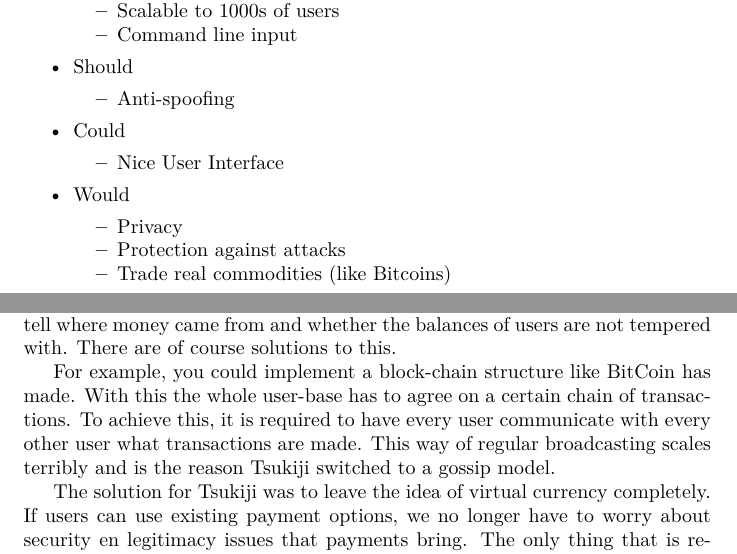
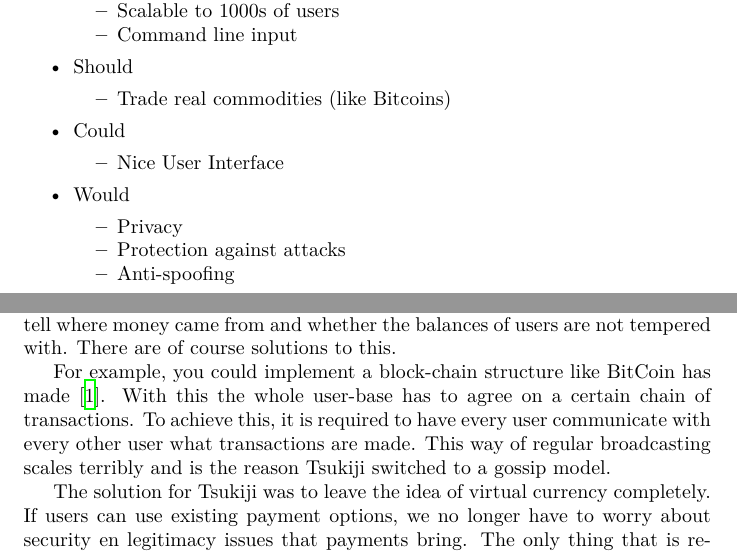
Before and after one commit to Tribler/decentral-market, a LaTeX document (docs/report.tex, which reads docs/requirements.tex, docs/sprint4.tex): two parts of pages 10 and 18 of 24, joined at a grey line, cut so that both start at the same text. Compiled offline with XeLaTeX.

Commit message:
Changed wording of a couple of sentences

```diff
--- a/docs/requirements.tex
+++ b/docs/requirements.tex
@@ -56,7 +56,7 @@ The requirements are summarized in this MoSCoW list:
 \end{myitemize}
 \item Should
 \begin{myitemize}
-	\item Anti-spoofing
+	\item Trade real commodities (like Bitcoins)
 \end{myitemize}
 \item Could
 \begin{myitemize}
--- a/docs/sprint4.tex
+++ b/docs/sprint4.tex
@@ -12,7 +12,7 @@ The problem this structure brings is that it requires a way to verify whether th
 When not using a central entity that governs the transactions, it becomes very difficult to tell where money came from and whether the balances of users are not tempered with.
 There are of course solutions to this.
 
-For example, you could implement a block-chain structure like BitCoin has made.
+For example, you could implement a block-chain structure like BitCoin has made \cite{bitcoin}.
 With this the whole user-base has to agree on a certain chain of transactions.
 To achieve this, it is required to have every user communicate with every other user what transactions are made.
 This way of regular broadcasting scales terribly and is the reason Tsukiji switched to a gossip model.
```
Also changed, not shown: docs/requirements.tex (2 more changed lines).
